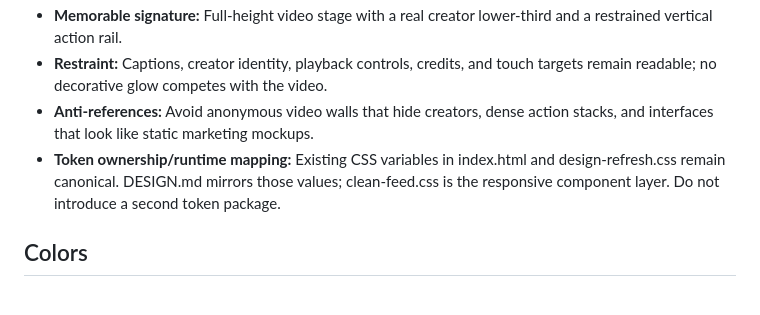
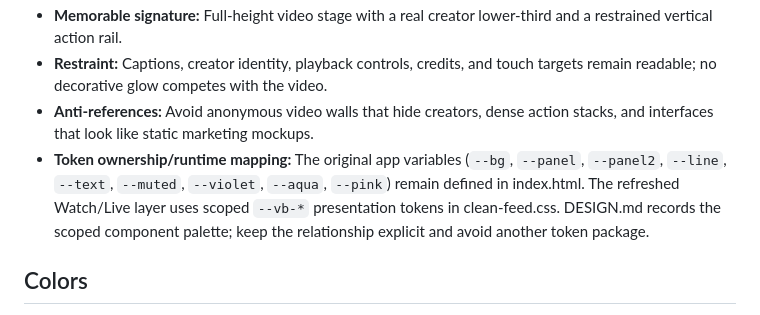
Before and after one commit to mjnr0477/sellkit, a Markdown page: DESIGN.md, the part around the change. Drawn GitHub-style.

Commit message:
docs(vybora): clarify base and component design tokens

```diff
--- a/DESIGN.md
+++ b/DESIGN.md
@@ -59,7 +59,7 @@ A compact late-night screening room for the internet: the moving picture owns th
 - **Memorable signature:** Full-height video stage with a real creator lower-third and a restrained vertical action rail.
 - **Restraint:** Captions, creator identity, playback controls, credits, and touch targets remain readable; no decorative glow competes with the video.
 - **Anti-references:** Avoid anonymous video walls that hide creators, dense action stacks, and interfaces that look like static marketing mockups.
-- **Token ownership/runtime mapping:** Existing CSS variables in index.html and design-refresh.css remain canonical. DESIGN.md mirrors those values; clean-feed.css is the responsive component layer. Do not introduce a second token package.
+- **Token ownership/runtime mapping:** The original app variables (`--bg`, `--panel`, `--panel2`, `--line`, `--text`, `--muted`, `--violet`, `--aqua`, `--pink`) remain defined in index.html. The refreshed Watch/Live layer uses scoped `--vb-*` presentation tokens in clean-feed.css. DESIGN.md records the scoped component palette; keep the relationship explicit and avoid another token package.
 
 ## Colors
 
```
